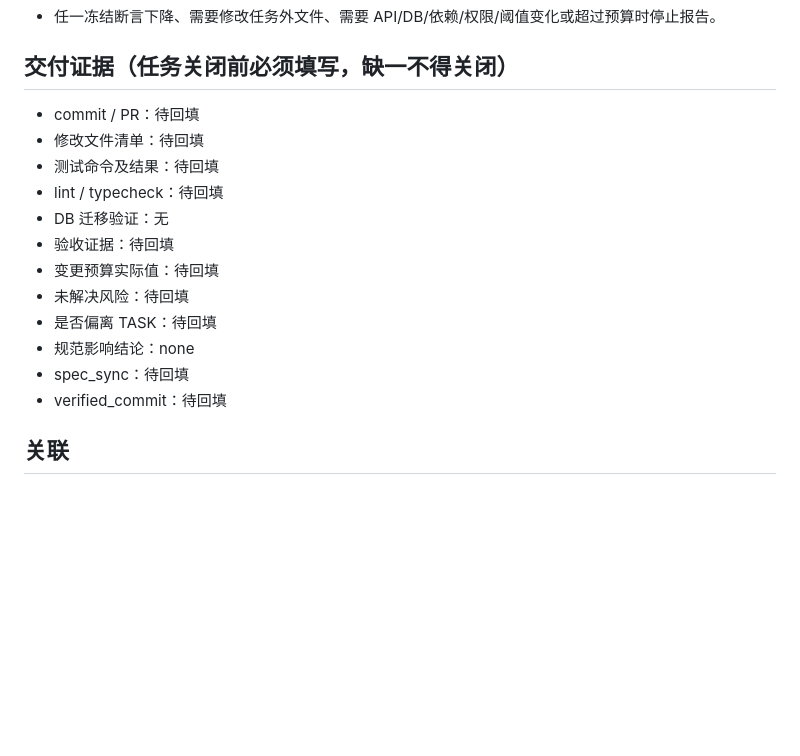
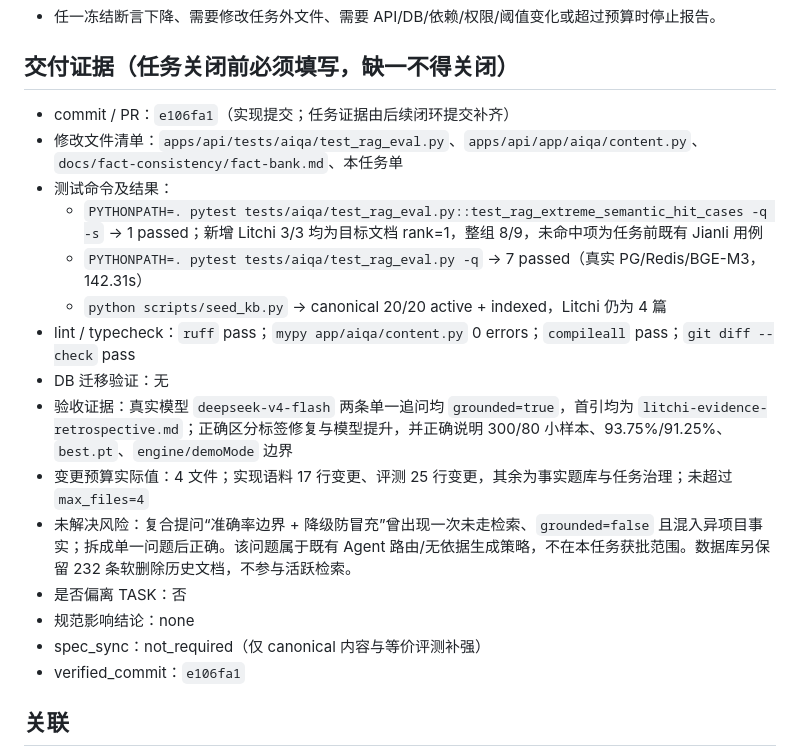
Before and after one commit to hxt0227cu-alt/jianli, a Markdown page: tasks/TASK-KB-LITCHI-STORY-SUPPLEMENT-009.md, the part around the change. Rendered like a GitHub page; blank space fills up the shorter version.

Commit message:
docs(task): close litchi story supplement

```diff
--- a/tasks/TASK-KB-LITCHI-STORY-SUPPLEMENT-009.md
+++ b/tasks/TASK-KB-LITCHI-STORY-SUPPLEMENT-009.md
@@ -82,18 +82,21 @@
 - 任一冻结断言下降、需要修改任务外文件、需要 API/DB/依赖/权限/阈值变化或超过预算时停止报告。
 
 ## 交付证据（任务关闭前必须填写，缺一不得关闭）
-- commit / PR：待回填
-- 修改文件清单：待回填
-- 测试命令及结果：待回填
-- lint / typecheck：待回填
+- commit / PR：`e106fa1`（实现提交；任务证据由后续闭环提交补齐）
+- 修改文件清单：`apps/api/tests/aiqa/test_rag_eval.py`、`apps/api/app/aiqa/content.py`、`docs/fact-consistency/fact-bank.md`、本任务单
+- 测试命令及结果：
+  - `PYTHONPATH=. pytest tests/aiqa/test_rag_eval.py::test_rag_extreme_semantic_hit_cases -q -s` → 1 passed；新增 Litchi 3/3 均为目标文档 rank=1，整组 8/9，未命中项为任务前既有 Jianli 用例
+  - `PYTHONPATH=. pytest tests/aiqa/test_rag_eval.py -q` → 7 passed（真实 PG/Redis/BGE-M3，142.31s）
+  - `python scripts/seed_kb.py` → canonical 20/20 active + indexed，Litchi 仍为 4 篇
+- lint / typecheck：`ruff` pass；`mypy app/aiqa/content.py` 0 errors；`compileall` pass；`git diff --check` pass
 - DB 迁移验证：无
-- 验收证据：待回填
-- 变更预算实际值：待回填
-- 未解决风险：待回填
-- 是否偏离 TASK：待回填
+- 验收证据：真实模型 `deepseek-v4-flash` 两条单一追问均 `grounded=true`，首引均为 `litchi-evidence-retrospective.md`；正确区分标签修复与模型提升，并正确说明 300/80 小样本、93.75%/91.25%、`best.pt`、`engine/demoMode` 边界
+- 变更预算实际值：4 文件；实现语料 17 行变更、评测 25 行变更，其余为事实题库与任务治理；未超过 `max_files=4`
+- 未解决风险：复合提问“准确率边界 + 降级防冒充”曾出现一次未走检索、`grounded=false` 且混入异项目事实；拆成单一问题后正确。该问题属于既有 Agent 路由/无依据生成策略，不在本任务获批范围。数据库另保留 232 条软删除历史文档，不参与活跃检索。
+- 是否偏离 TASK：否
 - 规范影响结论：none
-- spec_sync：待回填
-- verified_commit：待回填
+- spec_sync：not_required（仅 canonical 内容与等价评测补强）
+- verified_commit：`e106fa1`
 
 ## 关联
 - Change Request：无
```
